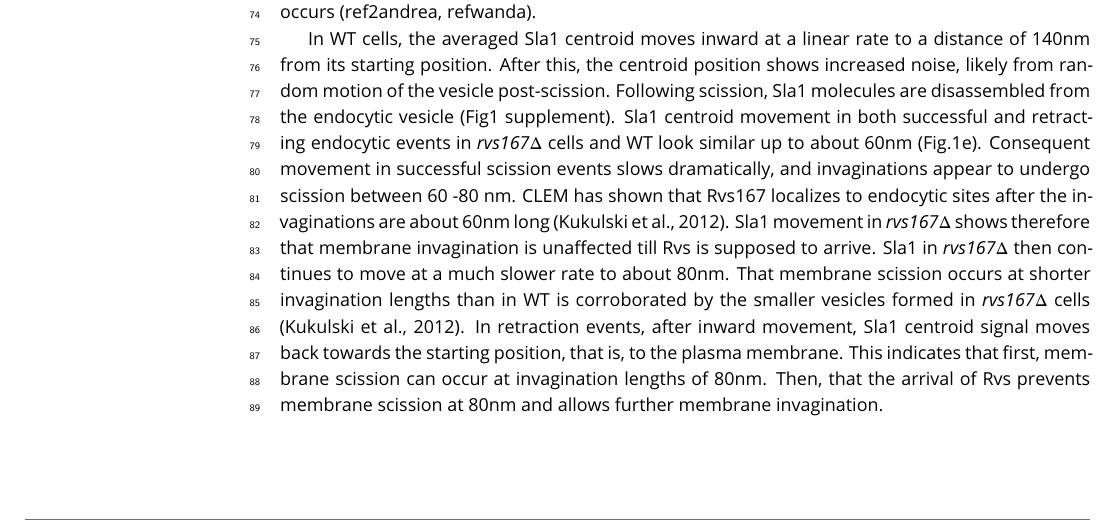
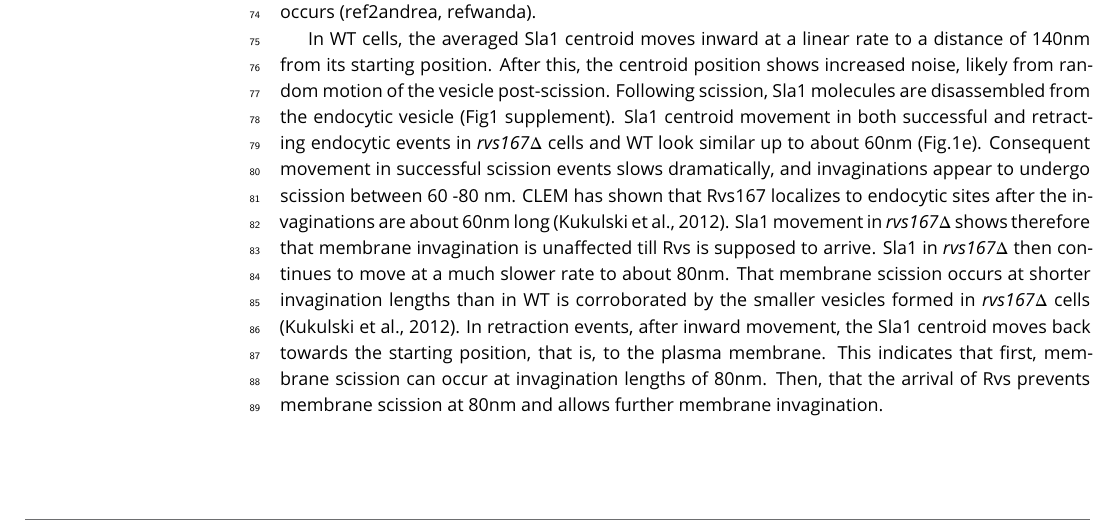
Before and after one commit to deepikaamenon/scission_paper, a LaTeX document (main.tex): part of page 2 of 7, cut so that both start at the same text. Compiled offline with pdfLaTeX.

Commit message:
txs auto checkin

```diff
--- a/main.tex
+++ b/main.tex
@@ -63,7 +63,7 @@ Deletion of the Rvs genes have resulted in the scission-specific phenotype of me
 
 27\% of Sla1 patches that begin to form invaginations move inward and then retract in \textit{rvs167$\Delta$} cells (Fig.1d), consistent with retraction rates measured in other experiments (Kaksonen, Toret and Drubin, 2005), and suggesting failed scission in 27\% of endocytic events. Movement of the retractions and of successful endocytic events were quantified (Fig.1e) as described in Picco et. al, 2015. In brief, yeast cells expressing fluorescently-tagged endocytic proteins are imaged at the equatorial plane. Since membrane invagination progresses perpendicularly to the plane of the plasma membrane, proteins that move into the cytoplasm during invagination do so in the imaging plane. Centroids of Sla1 patches- each patch being an endocytic site- are tracked in time. Between 40-50 Sla1 centroids are averaged. This provides an averaged centroid that can be followed with high spatial and temporal resolution. When different endocytic proteins are simultaneously imaged with Actin Binding Protein Abp1, Abp1 provides a frame of reference to which all the other proteins can be aligned. Abp1 is used because it is abundant at endocytic sites and therefore easily imaged. Time=0 is established as the peak of the Abp1 fluorescence intensity in respective co-tagged strains strains (Fig.1, supplement). Abp1 fluorescent intensity maxima in wild-type cells is concomitant with the peak of Rvs167 fluorescent intensity and is time window in which scission occurs (ref2andrea, refwanda).
 
-In WT cells, the averaged Sla1 centroid moves inward at a linear rate to a distance of 140nm from its starting position. After this, the centroid position shows increased noise, likely from random motion of the vesicle post-scission. Following scission, Sla1 molecules are disassembled from the endocytic vesicle (Fig1 supplement). Sla1 centroid movement in both successful and retracting endocytic events in \textit{rvs167$\Delta$} cells and WT look similar up to about 60nm (Fig.1e).  Consequent movement in successful scission events slows dramatically, and invaginations appear to undergo scission between 60 -80 nm. CLEM has shown that Rvs167 localizes to endocytic sites after the invaginations are about 60nm long (Kukulski et al., 2012). Sla1 movement in \textit{rvs167$\Delta$}  shows therefore that membrane invagination is unaffected till Rvs is supposed to arrive. Sla1 in \textit{rvs167$\Delta$}  then continues to move at a much slower rate to about 80nm. That membrane scission occurs at shorter invagination lengths than in WT is corroborated by the smaller vesicles formed in \textit{rvs167$\Delta$} cells (Kukulski et al., 2012). In retraction events, after inward movement, Sla1 centroid signal moves back towards the starting position, that is, to the plasma membrane.
+In WT cells, the averaged Sla1 centroid moves inward at a linear rate to a distance of 140nm from its starting position. After this, the centroid position shows increased noise, likely from random motion of the vesicle post-scission. Following scission, Sla1 molecules are disassembled from the endocytic vesicle (Fig1 supplement). Sla1 centroid movement in both successful and retracting endocytic events in \textit{rvs167$\Delta$} cells and WT look similar up to about 60nm (Fig.1e).  Consequent movement in successful scission events slows dramatically, and invaginations appear to undergo scission between 60 -80 nm. CLEM has shown that Rvs167 localizes to endocytic sites after the invaginations are about 60nm long (Kukulski et al., 2012). Sla1 movement in \textit{rvs167$\Delta$}  shows therefore that membrane invagination is unaffected till Rvs is supposed to arrive. Sla1 in \textit{rvs167$\Delta$}  then continues to move at a much slower rate to about 80nm. That membrane scission occurs at shorter invagination lengths than in WT is corroborated by the smaller vesicles formed in \textit{rvs167$\Delta$} cells (Kukulski et al., 2012). In retraction events, after inward movement, the Sla1 centroid moves back towards the starting position, that is, to the plasma membrane.
 This indicates that first, membrane scission can occur at invagination lengths of 80nm. Then, that the arrival of Rvs prevents membrane scission at 80nm and allows further membrane invagination.
 
 \subsection{Vps1 does not influence coat or scission dynamics}
```
